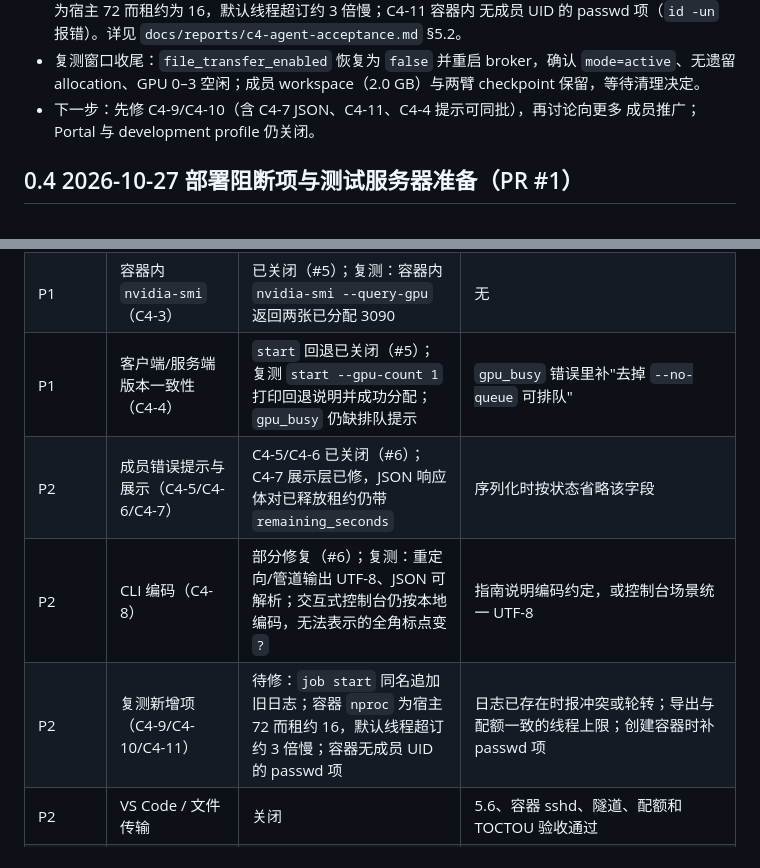
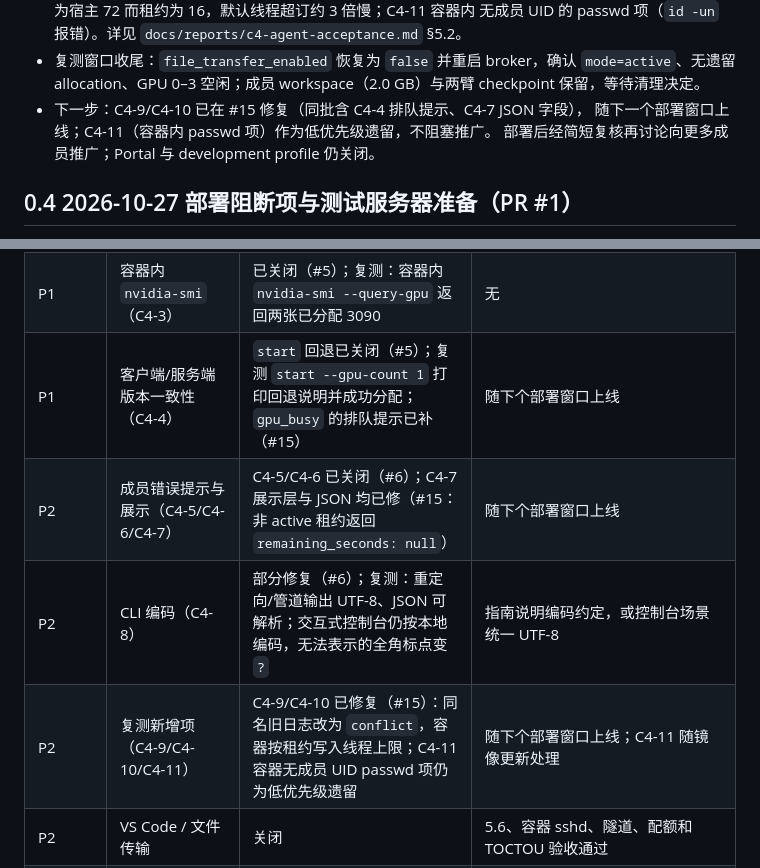
Before and after one commit to Mr-enthalpy/infrastructure, a Markdown page: docs/handoff.md, 2 parts joined by grey strips. Drawn GitHub-style.

Commit message:
docs(handoff): mark C4-9/C4-10, the queue hint, and the C4-7 JSON field as fixed in #15

```diff
--- a/docs/handoff.md
+++ b/docs/handoff.md
@@ -31,8 +31,9 @@
 - 复测窗口收尾：`file_transfer_enabled` 恢复为 `false` 并重启 broker，确认
   `mode=active`、无遗留 allocation、GPU 0–3 空闲；成员 workspace（2.0 GB）与两臂
   checkpoint 保留，等待清理决定。
-- 下一步：先修 C4-9/C4-10（含 C4-7 JSON、C4-11、C4-4 提示可同批），再讨论向更多
-  成员推广；Portal 与 development profile 仍关闭。
+- 下一步：C4-9/C4-10 已在 #15 修复（同批含 C4-4 排队提示、C4-7 JSON 字段），
+  随下一个部署窗口上线；C4-11（容器内 passwd 项）作为低优先级遗留，不阻塞推广。
+  部署后经简短复核再讨论向更多成员推广；Portal 与 development profile 仍关闭。
 
 ## 0.4 2026-10-27 部署阻断项与测试服务器准备（PR #1）
 
@@ -590,10 +591,10 @@ GPU 审计、`nosuid` 或配额检查失败，停止，不得继续安装或切
 | P1 | 真实科研 Agent 端到端（C-4） | 0.1.1 签名客户端复测通过（2026-10-28，外部协助 0 次，2 卡同租约并行训练 + 断线恢复 + 释放后取件）；新增 C4-9/C4-10 待修 | 修完 C4-9/C4-10 后讨论向更多成员推广 |
 | P0 | 主机指纹/`setup` 闭环（C4-1/C4-2） | 已关闭（#4）；复测：错误指纹打印实际算法/指纹与原因，正确指纹退出 0、无崩溃 | 无（仅剩控制台编码见 C4-8） |
 | P1 | 容器内 `nvidia-smi`（C4-3） | 已关闭（#5）；复测：容器内 `nvidia-smi --query-gpu` 返回两张已分配 3090 | 无 |
-| P1 | 客户端/服务端版本一致性（C4-4） | `start` 回退已关闭（#5）；复测 `start --gpu-count 1` 打印回退说明并成功分配；`gpu_busy` 仍缺排队提示 | `gpu_busy` 错误里补"去掉 `--no-queue` 可排队" |
-| P2 | 成员错误提示与展示（C4-5/C4-6/C4-7） | C4-5/C4-6 已关闭（#6）；C4-7 展示层已修，JSON 响应体对已释放租约仍带 `remaining_seconds` | 序列化时按状态省略该字段 |
+| P1 | 客户端/服务端版本一致性（C4-4） | `start` 回退已关闭（#5）；复测 `start --gpu-count 1` 打印回退说明并成功分配；`gpu_busy` 的排队提示已补（#15） | 随下个部署窗口上线 |
+| P2 | 成员错误提示与展示（C4-5/C4-6/C4-7） | C4-5/C4-6 已关闭（#6）；C4-7 展示层与 JSON 均已修（#15：非 active 租约返回 `remaining_seconds: null`） | 随下个部署窗口上线 |
 | P2 | CLI 编码（C4-8） | 部分修复（#6）；复测：重定向/管道输出 UTF-8、JSON 可解析；交互式控制台仍按本地编码，无法表示的全角标点变 `?` | 指南说明编码约定，或控制台场景统一 UTF-8 |
-| P2 | 复测新增项（C4-9/C4-10/C4-11） | 待修：`job start` 同名追加旧日志；容器 `nproc` 为宿主 72 而租约 16，默认线程超订约 3 倍慢；容器无成员 UID 的 passwd 项 | 日志已存在时报冲突或轮转；导出与配额一致的线程上限；创建容器时补 passwd 项 |
+| P2 | 复测新增项（C4-9/C4-10/C4-11） | C4-9/C4-10 已修复（#15）：同名旧日志改为 `conflict`，容器按租约写入线程上限；C4-11 容器无成员 UID passwd 项仍为低优先级遗留 | 随下个部署窗口上线；C4-11 随镜像更新处理 |
 | P2 | VS Code / 文件传输 | 关闭 | 5.6、容器 sshd、隧道、配额和 TOCTOU 验收通过 |
 | P2 | `setup` 图形化密钥配置 | CLI only | GUI 首屏可选择/生成密钥 |
 | P2 | 历史容器、备份归档、扫描噪声 | 待清理 | 资源标注清楚，扫描输出可读 |
```
Also changed, not shown: docs/reports/c4-agent-acceptance.md (+5 -5 lines).
